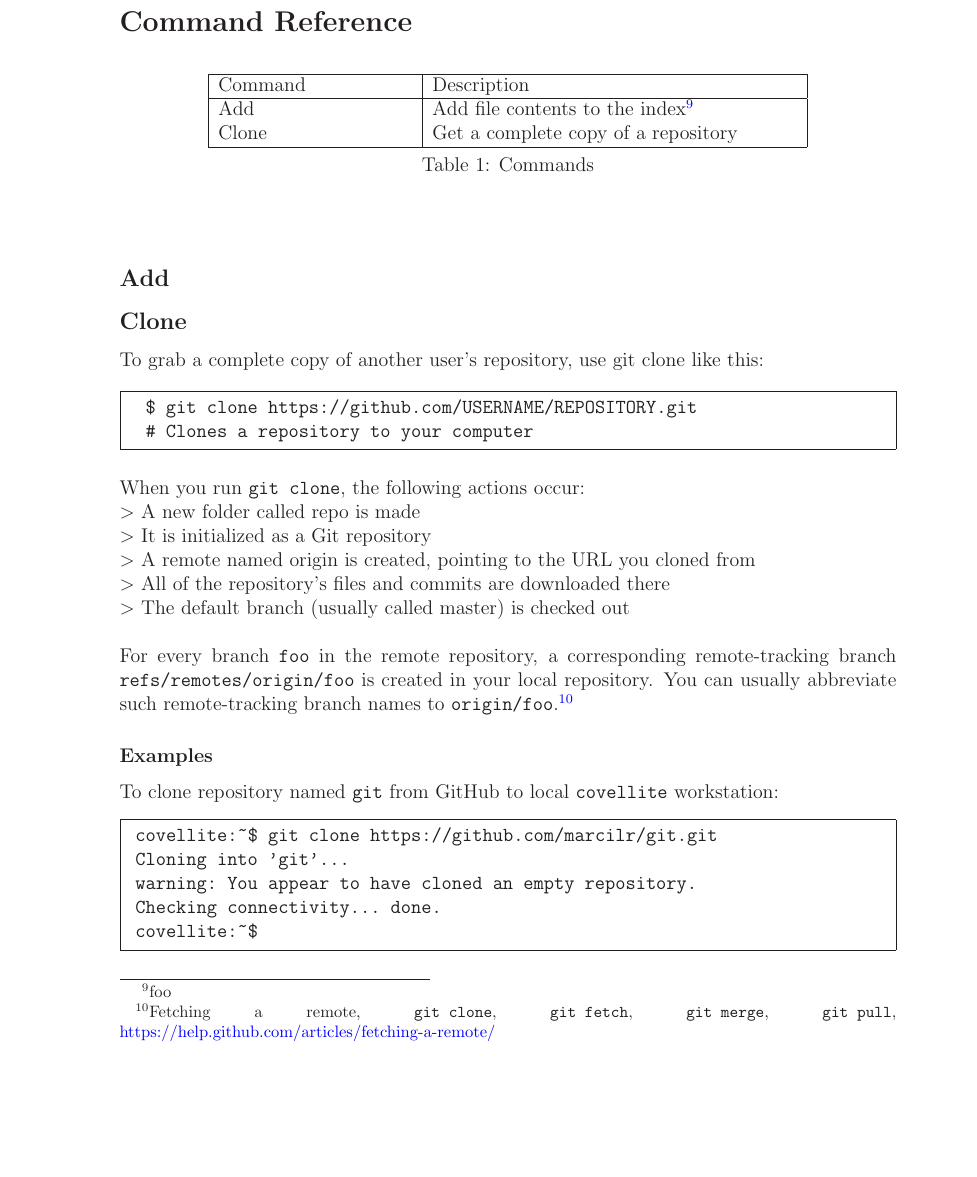
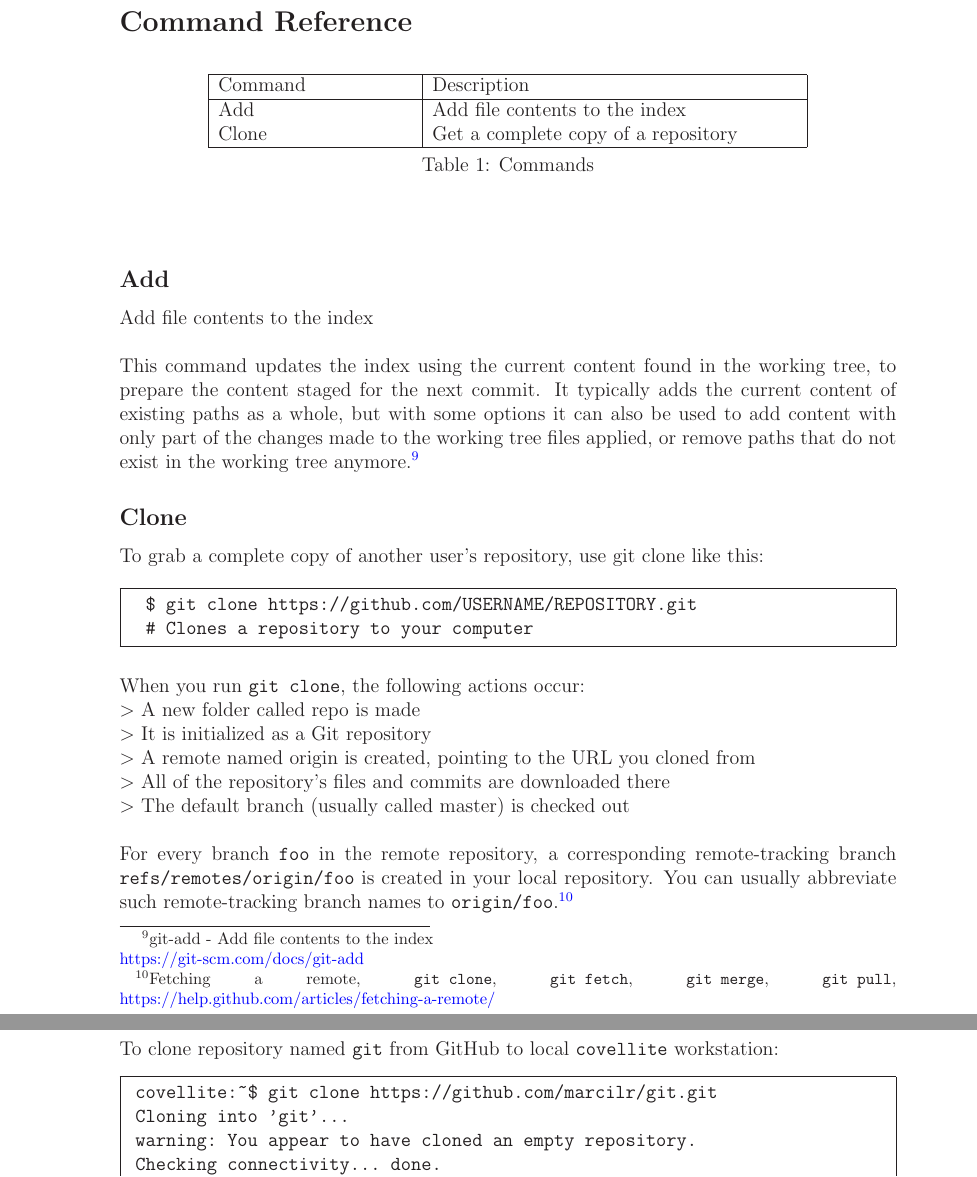
Before and after one commit to marcilr/tex-git, a LaTeX paper (git.tex): part of page 6 of 23 before the commit and two parts of pages 6 and 7 of 24 after it, the two joined at a grey line, cut so that both start at the same text, the shorter picture padded with empty space. Compiled offline with LaTeX, dvips and Ghostscript.

Commit message:
Updated Add section.

```diff
--- a/git.tex
+++ b/git.tex
@@ -343,7 +343,7 @@ encyclopedia, \href{https://en.wikipedia.org/wiki/Git\_(software)}{https://en.wi
 \begin{tabular}{|p{.25\textwidth}|p{.47\textwidth}|}\hline
 Command&Description\\
 \hline
-Add&Add file contents to the index\footnotemark{}\\
+Add&Add file contents to the index\\
 Clone&Get a complete copy of a repository\\
 \hline
 \end{tabular}
@@ -352,12 +352,21 @@ Clone&Get a complete copy of a repository\\
 \end{center}
 \end{table}
 
-\footnotetext{foo}
-
 
 %% ============================ Add ==============================
 %% ============================ Add ==============================
 \subsection{Add}
+Add file contents to the index
+\\
+\\
+This command updates the index using the current content found in
+the working tree, to prepare the content staged for the next
+commit.  It typically adds the current content of existing paths
+as a whole, but with some options it can also be used to add
+content with only part of the changes made to the working tree
+files applied, or remove paths that do not exist in the working
+tree anymore.\footnote{git-add - Add file contents to the index\\
+\href{https://git-scm.com/docs/git-add}{https://git-scm.com/docs/git-add}}
 
 %% =========================== Clone =============================
 %% =========================== Clone =============================
```
Also changed, not shown: git.pdf.
